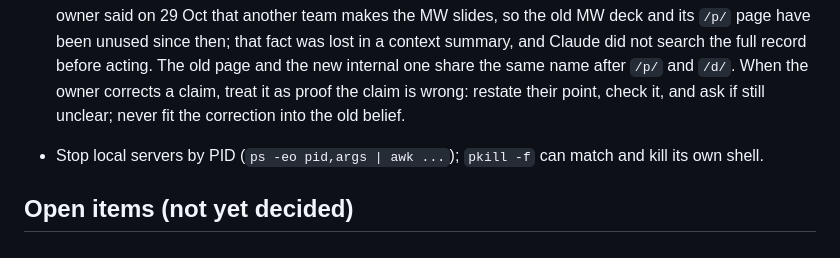
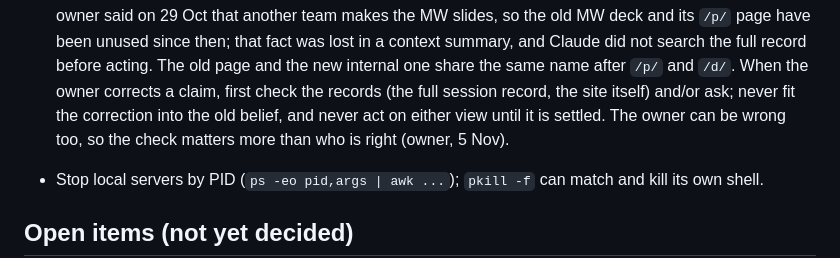
Before and after one commit to ngwlbencorp/mom-deepavali-2026, a Markdown page: CLAUDE.md, the part around the change. GitHub-like rendering.

Commit message:
CLAUDE.md: on a correction, check the records and/or ask first (owner's wording)
Co-Authored-By: Claude Opus 5.5 <noreply@anthropic.com>
Claude-Session: https://claude.ai/code/session_0192yvhnZTFA3SxZh7qCuRrh

```diff
--- a/CLAUDE.md
+++ b/CLAUDE.md
@@ -416,8 +416,9 @@ Full commands are in README, "Tests (local)". In short:
   slides, so the old MW deck and its `/p/` page have been unused since then; that fact was lost
   in a context summary, and Claude did not search the full record before acting. The old page
   and the new internal one share the same name after `/p/` and `/d/`. When the owner corrects a
-  claim, treat it as proof the claim is wrong: restate their point, check it, and ask if still
-  unclear; never fit the correction into the old belief.
+  claim, first check the records (the full session record, the site itself) and/or ask; never
+  fit the correction into the old belief, and never act on either view until it is settled. The
+  owner can be wrong too, so the check matters more than who is right (owner, 5 Nov).
 - Stop local servers by PID (`ps -eo pid,args | awk ...`); `pkill -f` can match and kill its own
   shell.
 
```
